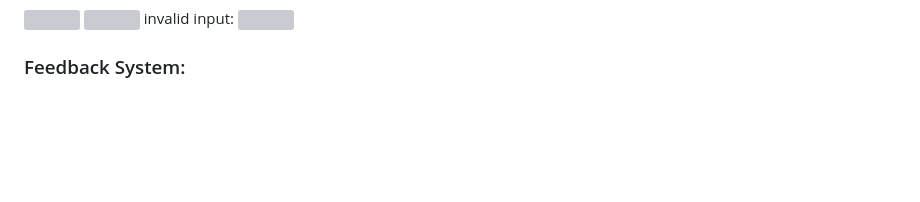
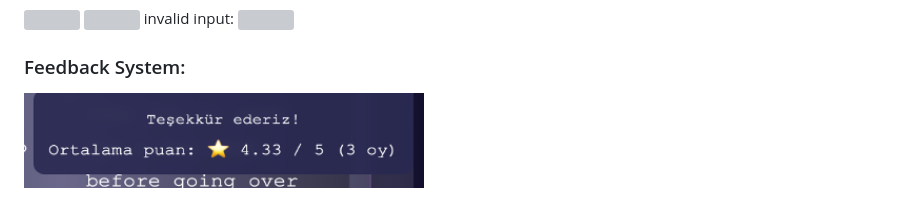
Before and after one commit to hazal327/AstroMood, a Markdown page: PA3Docs/AstroMood Acceptance Tests and Acceptance Criteria Document.md, the part around the change. GitHub-like rendering; blank space fills up the shorter version; grey boxes are pictures that could not be loaded.

```diff
--- a/PA3Docs/AstroMood Acceptance Tests and Acceptance Criteria Document.md
+++ b/PA3Docs/AstroMood Acceptance Tests and Acceptance Criteria Document.md
@@ -98,3 +98,4 @@ invalid input:
 <img src="https://github.com/hazal327/AstroMood/blob/main/images/img6.png" width="400" />
 
 ### Feedback System:
+<img src="https://github.com/hazal327/AstroMood/blob/main/images/img9.png" width="400" />
```
